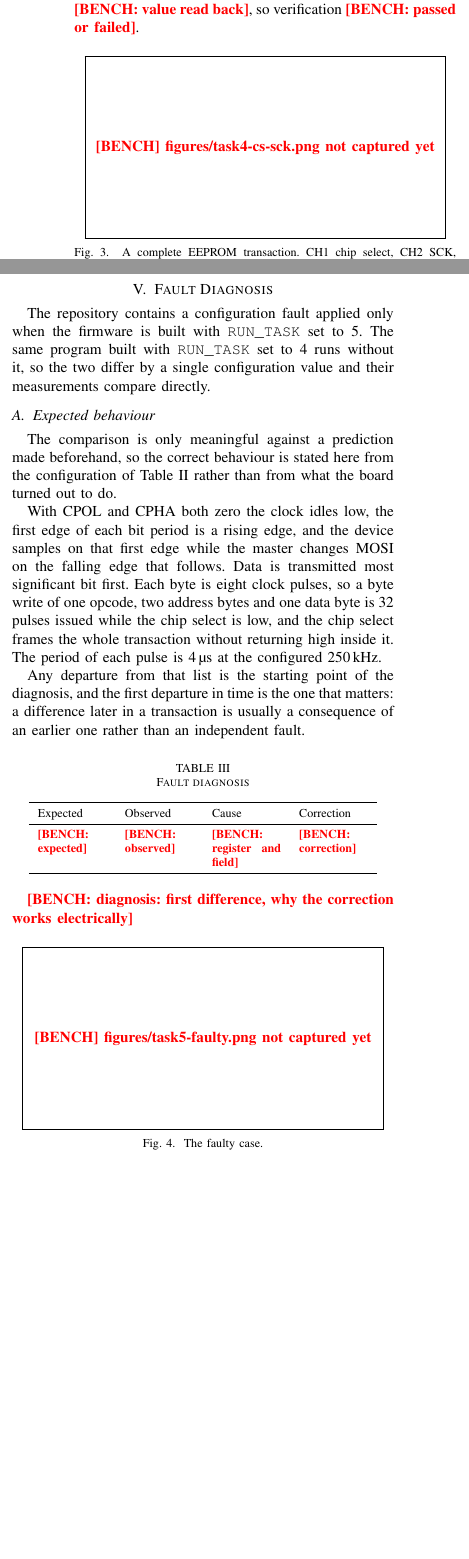
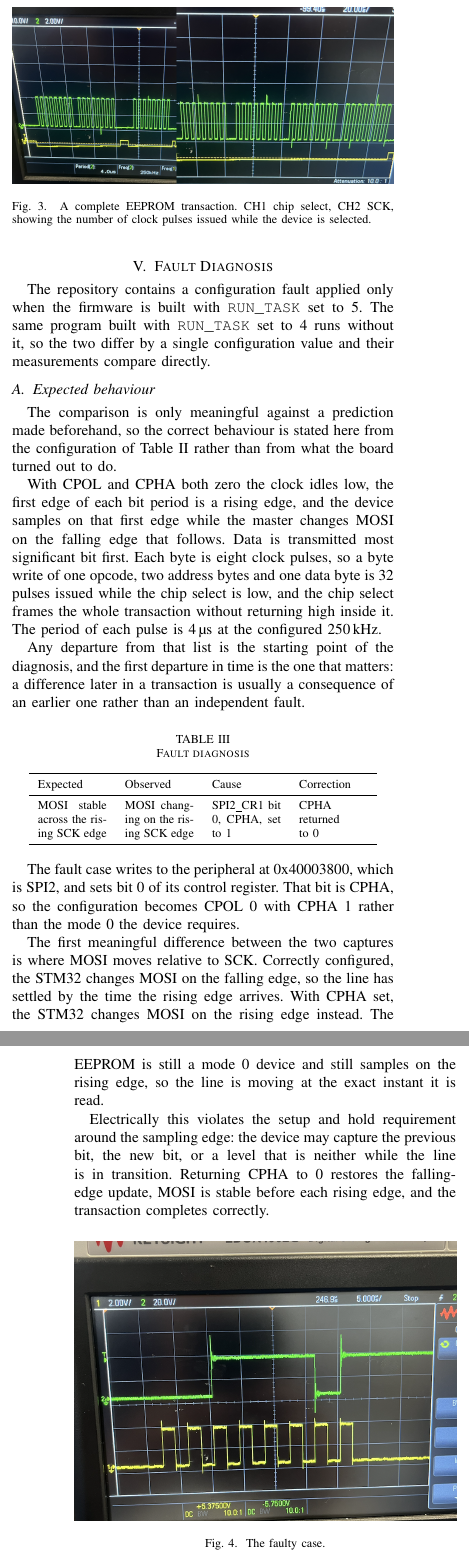
Before and after one commit to TriTacLe/stm32-spi-eeprom, a LaTeX paper (report/prac_02_lxxtri004_shrgil004.tex, which reads report/measurements.tex): two parts of the columns of page 3 of 5 before the commit and two parts of the columns of pages 3 and 4 of 5 after it, joined at a grey line, cut at the place of the change, the shorter picture padded with empty space. Compiled offline with pdfLaTeX; a missing font is replaced by an installed copy or a similar font; a LaTeX package or settings file that is missing is left out.

Commit message:
Fill the report with Gil's bench measurements (#47)
Eighteen of the 25 slots and all five captures. The seven left red are
values his document does not cover.

```diff
--- a/report/measurements.tex
+++ b/report/measurements.tex
@@ -27 +25 @@
-\newcommand{\mSampleEdge}{\bench{which edge the device samples on}}
+\newcommand{\mDecodedBits}{0\,0\,1\,1\,1\,1\,0\,1}
@@ -34,6 +34,3 @@
 \newcommand{\mStatusBefore}{\bench{eeprom\_status\_before}}
 \newcommand{\mStatusAfter}{\bench{eeprom\_status\_after}}
 \newcommand{\mWriteWait}{\bench{eeprom\_write\_wait\_ms}}
-\newcommand{\mValueWritten}{\bench{value written}}
-\newcommand{\mValueRead}{\bench{value read back}}
-\newcommand{\mVerifyResult}{\bench{passed or failed}}
@@ -41,19 +39,24 @@
+\newcommand{\mVerifyResult}{passed}
+\newcommand{\mPulseCount}{32 pulses for the write itself, being one opcode byte, two address bytes and one data byte at eight pulses each. The wider capture also shows the two byte status read and the single byte write-enable that precede it}
 
 % What was written, what the reset was, what came back afterwards.
 \newcommand{\mPersistence}{\bench{persistence test result}}
 
 % --- Section 5: the fault ----------------------------------------------------
 % The four table columns. Keep each to a phrase; the narrative goes below.
-\newcommand{\mFaultExpected}{\bench{expected}}
-\newcommand{\mFaultObserved}{\bench{observed}}
-\newcommand{\mFaultCause}{\bench{register and field}}
-\newcommand{\mFaultCorrection}{\bench{correction}}
+\newcommand{\mFaultExpected}{MOSI stable across the rising SCK edge}
+\newcommand{\mFaultObserved}{MOSI changing on the rising SCK edge}
+\newcommand{\mFaultCause}{SPI2\_CR1 bit 0, CPHA, set to 1}
+\newcommand{\mFaultCorrection}{CPHA returned to 0}
 
 % The diagnosis in prose: the first meaningful difference between the two
 % captures, and why the corrected configuration now satisfies the device
 % electrically. This is where the marks are.
-\newcommand{\mFaultNarrative}{\bench{diagnosis: first difference, why the
-correction works electrically}}
+\newcommand{\mFaultNarrative}{The fault case writes to the peripheral at 0x40003800, which is SPI2, and sets bit 0 of its control register. That bit is CPHA, so the configuration becomes CPOL 0 with CPHA 1 rather than the mode 0 the device requires.
+
+The first meaningful difference between the two captures is where MOSI moves relative to SCK. Correctly configured, the STM32 changes MOSI on the falling edge, so the line has settled by the time the rising edge arrives. With CPHA set, the STM32 changes MOSI on the rising edge instead. The EEPROM is still a mode 0 device and still samples on the rising edge, so the line is moving at the exact instant it is read.
+
+Electrically this violates the setup and hold requirement around the sampling edge: the device may capture the previous bit, the new bit, or a level that is neither while the line is in transition. Returning CPHA to 0 restores the falling-edge update, MOSI is stable before each rising edge, and the transaction completes correctly.}
 
 % --- Section 6: the state machine --------------------------------------------
 % What PC13 did in each mode, with ee_use_fsm at 1 and at 0.
```
Also changed, not shown: report/figures/task1-pc13.png (added), report/figures/task3-sck-mosi.png (added), report/figures/task4-cs-sck.png (added), report/figures/task5-corrected.png (added), report/figures/task5-faulty.png (added), report/measurements.tex (19 more changed lines), 1 other file.
